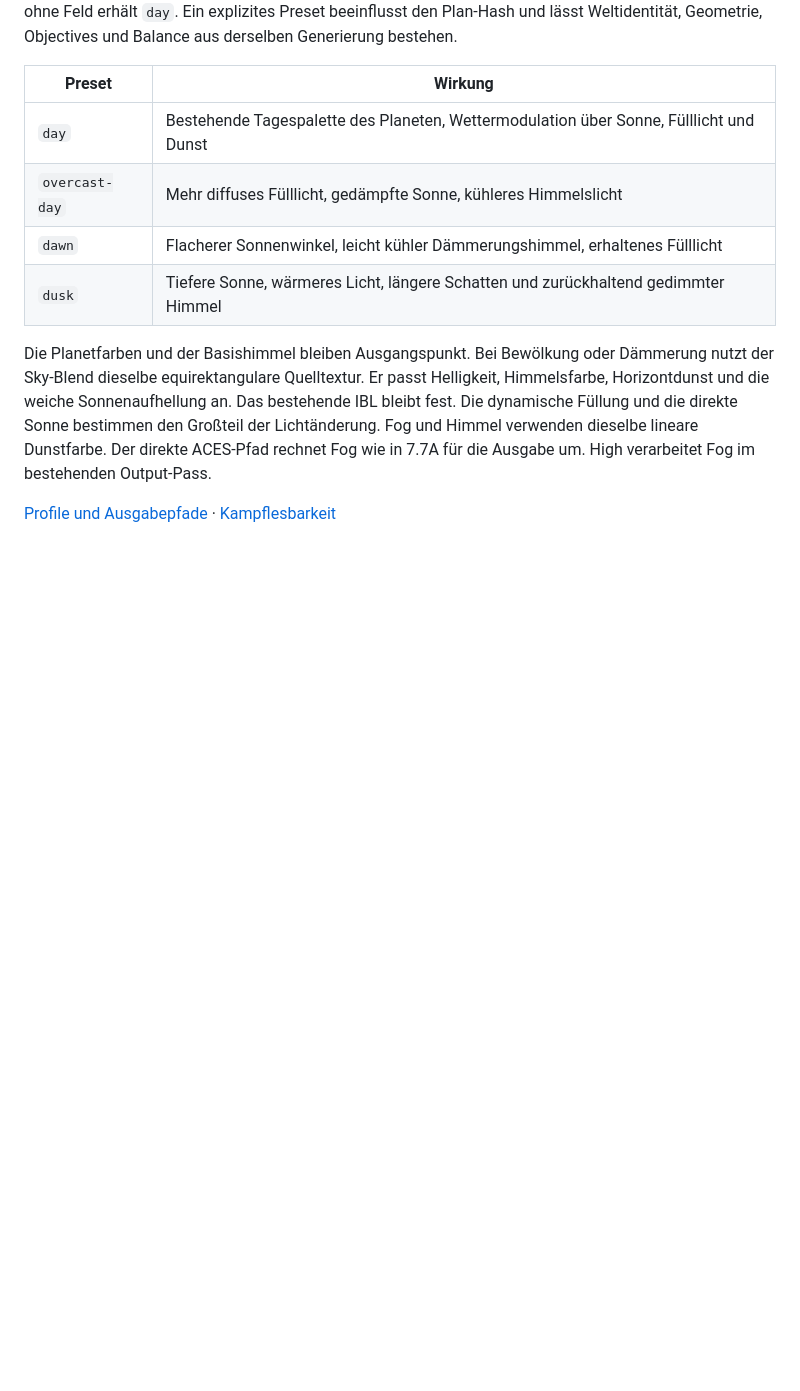
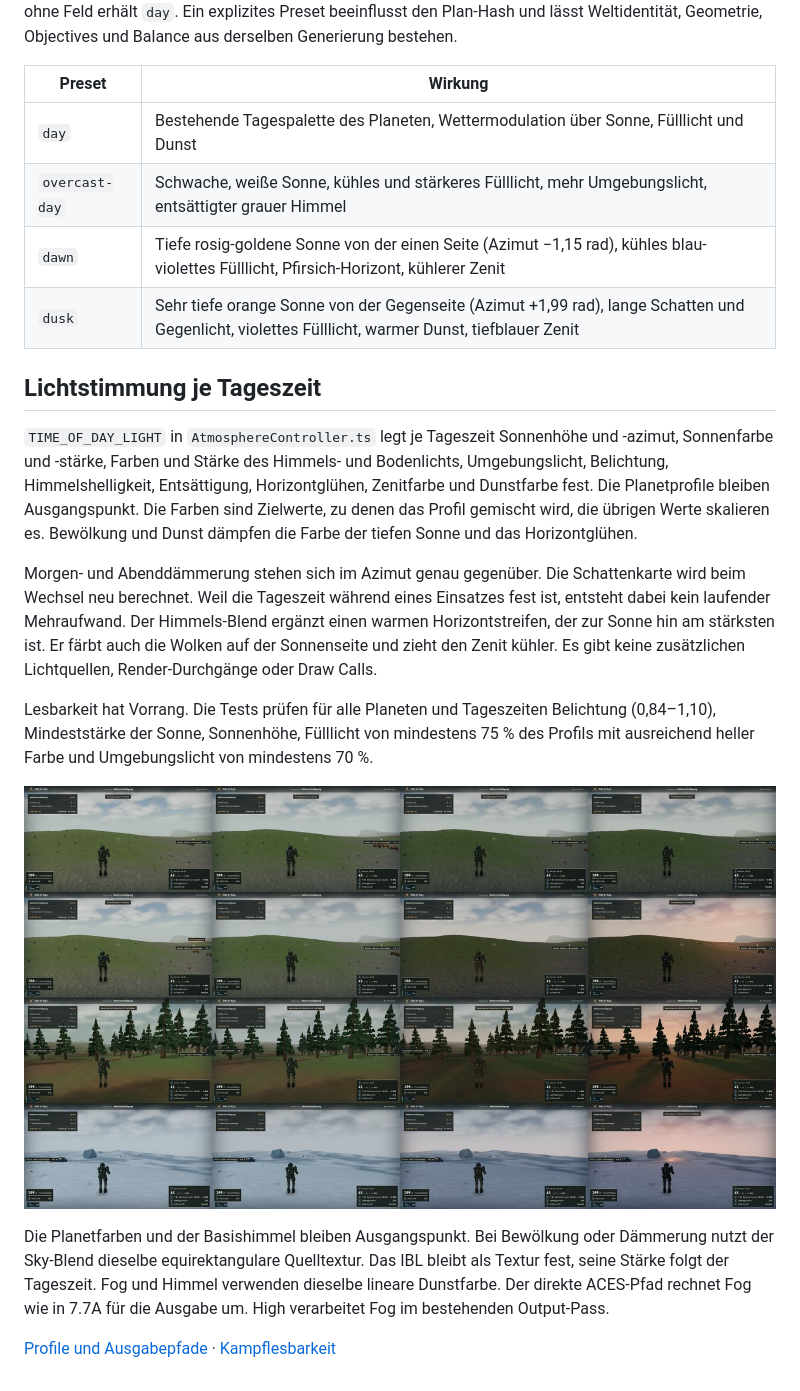
Before and after one commit to eschafellner/freefall, a Markdown page: docs/TIME_OF_DAY_PRESETS.md, the part around the change. GitHub-like rendering; pictures changed too: docs/visual-style/tageszeiten-vorher-nachher.jpg (added); blank space fills up the shorter version.

```diff
--- a/docs/TIME_OF_DAY_PRESETS.md
+++ b/docs/TIME_OF_DAY_PRESETS.md
@@ -5,10 +5,20 @@ Die Missionskonsole bietet vier Tageszeiten für generierte Planeten. Der Host k
 | Preset | Wirkung |
 | --- | --- |
 | `day` | Bestehende Tagespalette des Planeten, Wettermodulation über Sonne, Fülllicht und Dunst |
-| `overcast-day` | Mehr diffuses Fülllicht, gedämpfte Sonne, kühleres Himmelslicht |
-| `dawn` | Flacherer Sonnenwinkel, leicht kühler Dämmerungshimmel, erhaltenes Fülllicht |
-| `dusk` | Tiefere Sonne, wärmeres Licht, längere Schatten und zurückhaltend gedimmter Himmel |
+| `overcast-day` | Schwache, weiße Sonne, kühles und stärkeres Fülllicht, mehr Umgebungslicht, entsättigter grauer Himmel |
+| `dawn` | Tiefe rosig-goldene Sonne von der einen Seite (Azimut −1,15 rad), kühles blau-violettes Fülllicht, Pfirsich-Horizont, kühlerer Zenit |
+| `dusk` | Sehr tiefe orange Sonne von der Gegenseite (Azimut +1,99 rad), lange Schatten und Gegenlicht, violettes Fülllicht, warmer Dunst, tiefblauer Zenit |
 
-Die Planetfarben und der Basishimmel bleiben Ausgangspunkt. Bei Bewölkung oder Dämmerung nutzt der Sky-Blend dieselbe equirektangulare Quelltextur. Er passt Helligkeit, Himmelsfarbe, Horizontdunst und die weiche Sonnenaufhellung an. Das bestehende IBL bleibt fest. Die dynamische Füllung und die direkte Sonne bestimmen den Großteil der Lichtänderung. Fog und Himmel verwenden dieselbe lineare Dunstfarbe. Der direkte ACES-Pfad rechnet Fog wie in 7.7A für die Ausgabe um. High verarbeitet Fog im bestehenden Output-Pass.
+## Lichtstimmung je Tageszeit
+
+`TIME_OF_DAY_LIGHT` in `AtmosphereController.ts` legt je Tageszeit Sonnenhöhe und -azimut, Sonnenfarbe und -stärke, Farben und Stärke des Himmels- und Bodenlichts, Umgebungslicht, Belichtung, Himmelshelligkeit, Entsättigung, Horizontglühen, Zenitfarbe und Dunstfarbe fest. Die Planetprofile bleiben Ausgangspunkt. Die Farben sind Zielwerte, zu denen das Profil gemischt wird, die übrigen Werte skalieren es. Bewölkung und Dunst dämpfen die Farbe der tiefen Sonne und das Horizontglühen.
+
+Morgen- und Abenddämmerung stehen sich im Azimut genau gegenüber. Die Schattenkarte wird beim Wechsel neu berechnet. Weil die Tageszeit während eines Einsatzes fest ist, entsteht dabei kein laufender Mehraufwand. Der Himmels-Blend ergänzt einen warmen Horizontstreifen, der zur Sonne hin am stärksten ist. Er färbt auch die Wolken auf der Sonnenseite und zieht den Zenit kühler. Es gibt keine zusätzlichen Lichtquellen, Render-Durchgänge oder Draw Calls.
+
+Lesbarkeit hat Vorrang. Die Tests prüfen für alle Planeten und Tageszeiten Belichtung (0,84–1,10), Mindeststärke der Sonne, Sonnenhöhe, Fülllicht von mindestens 75 % des Profils mit ausreichend heller Farbe und Umgebungslicht von mindestens 70 %.
+
+![Vorher (oben, Grüne Ebene) und nachher (Grüne Ebene, Wald, Eis); je Zeile Tag, bedeckt, Morgen- und Abenddämmerung](visual-style/tageszeiten-vorher-nachher.jpg)
+
+Die Planetfarben und der Basishimmel bleiben Ausgangspunkt. Bei Bewölkung oder Dämmerung nutzt der Sky-Blend dieselbe equirektangulare Quelltextur. Das IBL bleibt als Textur fest, seine Stärke folgt der Tageszeit. Fog und Himmel verwenden dieselbe lineare Dunstfarbe. Der direkte ACES-Pfad rechnet Fog wie in 7.7A für die Ausgabe um. High verarbeitet Fog im bestehenden Output-Pass.
 
 [Profile und Ausgabepfade](PLANET_ATMOSPHERE_PROFILES.md) · [Kampflesbarkeit](WEATHER_COMBAT_READABILITY.md)
```
Also changed, not shown: 3 other files.
